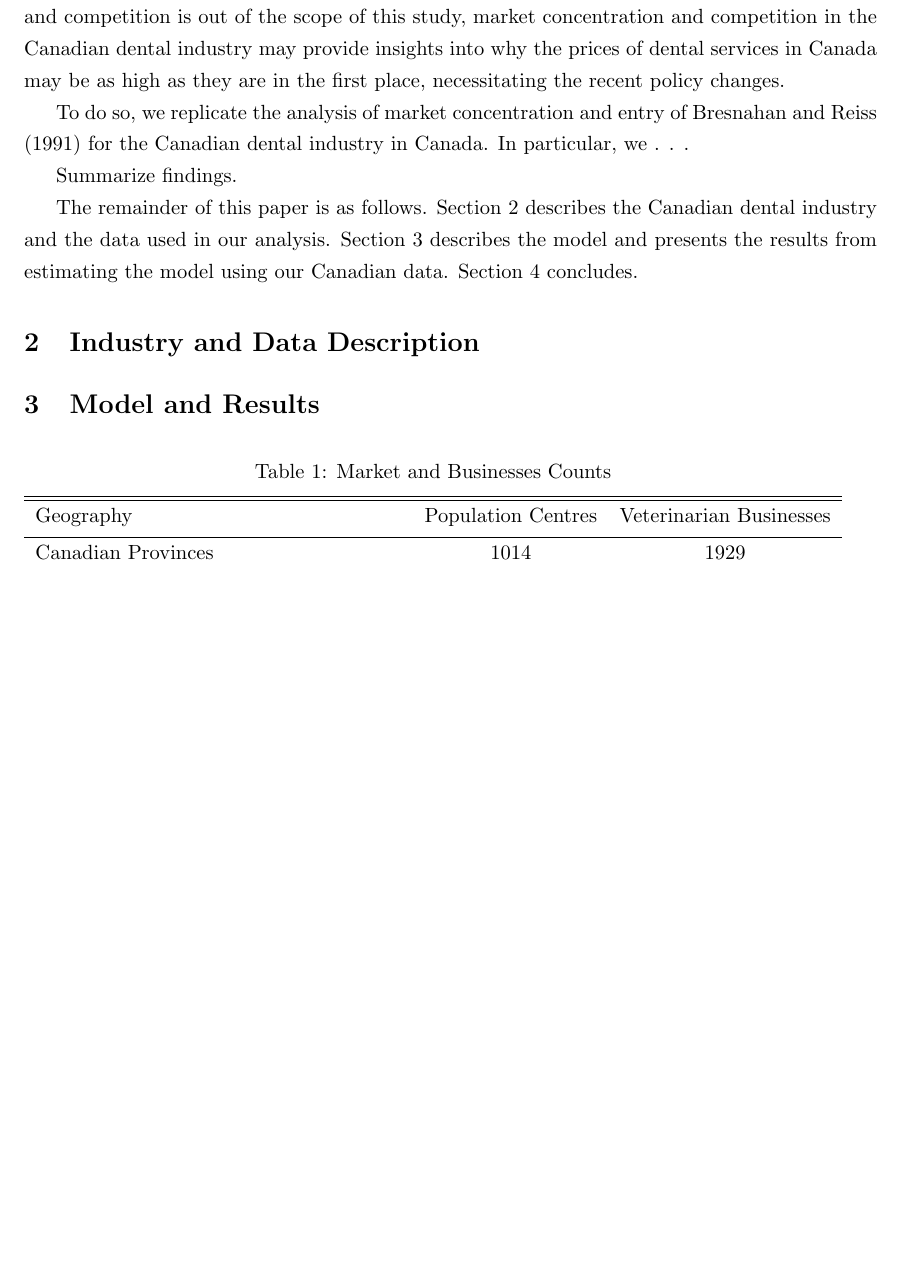
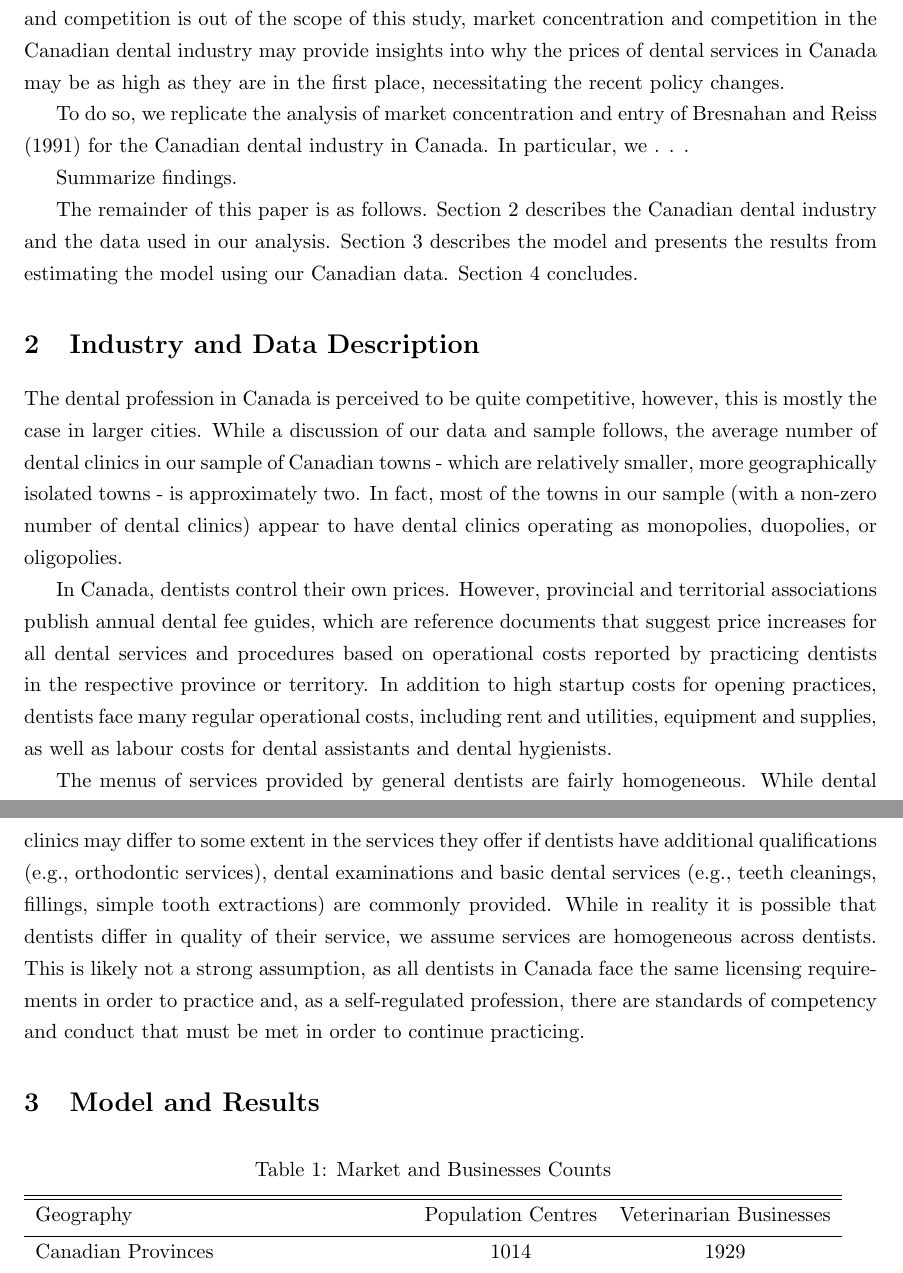
Before and after one commit to emily-hanson/IO_PS2, a LaTeX paper (writeup.tex): part of page 2 of 4 before the commit and two parts of pages 2 and 3 of 4 after it, the two joined at a grey line, cut so that both start at the same text, the shorter picture padded with empty space. Compiled offline with pdfLaTeX.

Commit message:
Update writeup.tex

```diff
--- a/writeup.tex
+++ b/writeup.tex
@@ -18,7 +18,7 @@
 \addbibresource{moonopoly.bib}
 
 
-\title{\vspace{-1.2cm} Moo-nopoly: Market Concentration of Veterinarians blah blah}
+\title{\vspace{-1.2cm} Market Concentration and Competition in the Canadian Dental Industry}
 \author{Emily Hanson, Vikash Kumar, Zhaoqi Li, Shuning Li, Nalinda Murray, Lance Taylor }
 \date{May 10, 2024}
 
@@ -52,6 +52,11 @@ Summarize findings.
 The remainder of this paper is as follows. Section 2 describes the Canadian dental industry and the data used in our analysis. Section 3 describes the model and presents the results from estimating the model using our Canadian data. Section 4 concludes.
 
 \section{Industry and Data Description}
+The dental profession in Canada is perceived to be quite competitive, however, this is mostly the case in larger cities. While a discussion of our data and sample follows, the average number of dental clinics in our sample of Canadian towns - which are relatively smaller, more geographically isolated towns - is approximately two. In fact, most of the towns in our sample (with a non-zero number of dental clinics) appear to have dental clinics operating as monopolies, duopolies, or oligopolies.
+
+In Canada, dentists control their own prices. However, provincial and territorial associations publish annual dental fee guides, which are reference documents that suggest price increases for all dental services and procedures based on operational costs reported by practicing dentists in the respective province or territory. In addition to high startup costs for opening practices, dentists face many regular operational costs, including rent and utilities, equipment and supplies, as well as labour costs for dental assistants and dental hygienists.
+
+The menus of services provided by general dentists are fairly homogeneous. While dental clinics may differ to some extent in the services they offer if dentists have additional qualifications (e.g., orthodontic services), dental examinations and basic dental services (e.g., teeth cleanings, fillings, simple tooth extractions) are commonly provided. While in reality it is possible that dentists differ in quality of their service, we assume services are homogeneous across dentists. This is likely not a strong assumption, as all dentists in Canada face the same licensing requirements in order to practice and, as a self-regulated profession, there are standards of competency and conduct that must be met in order to continue practicing.
 
 \section{Model and Results}
 
```
